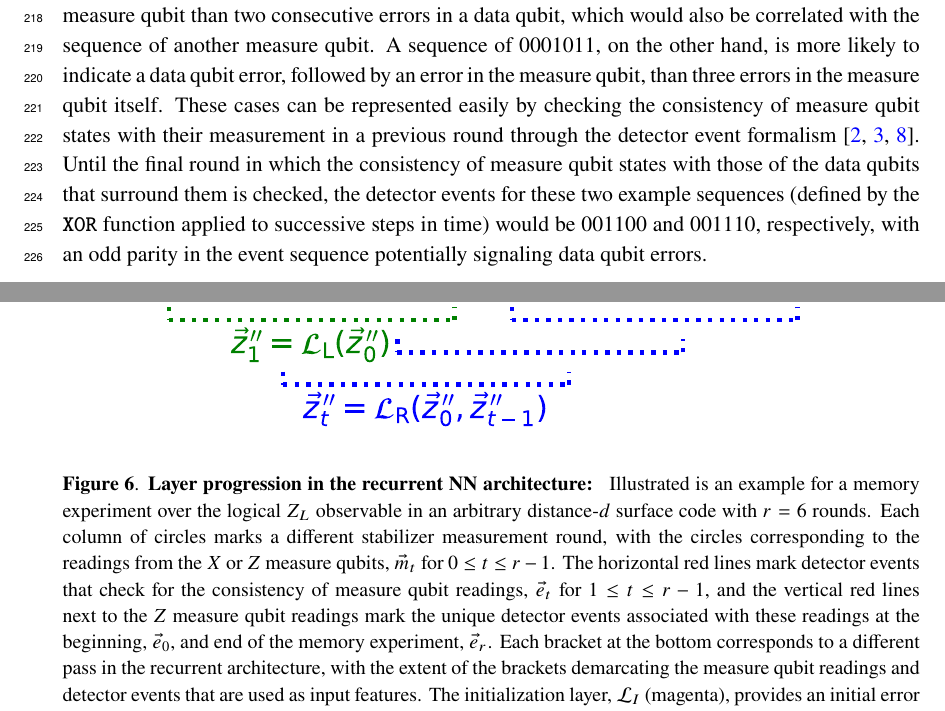
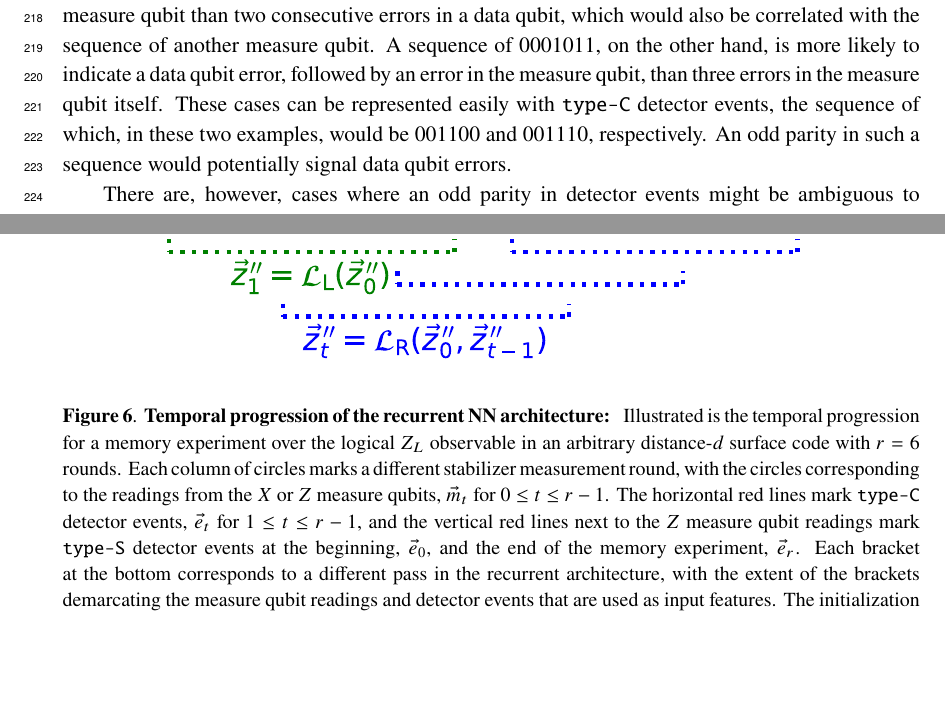
Before and after one commit to usarica/FNAL-DecodingWriteup, a LaTeX document (main.tex, which reads kernel_construction.tex, rcnn.tex): two parts of pages 9 and 18 of 24, joined at a grey line, cut so that both start at the same text, the shorter picture padded with empty space. Compiled offline with pdfLaTeX.

Commit message:
Minor fixes

```diff
--- a/kernel_construction.tex
+++ b/kernel_construction.tex
@@ -96,8 +96,7 @@ After the kernel input is passed through the embedding layers, the kernel output
 Under noiseless conditions, measure qubits are expected to remain in the same state at each error correction cycle.
 In the series of measurements of a measure qubit, a single bit flip such as that in a measurement sequence $0001000$ of $r=7$ cycles would result more likely from an error in the measure qubit than two consecutive errors in a data qubit, which would also be correlated with the sequence of another measure qubit.
 A sequence of $0001011$, on the other hand, is more likely to indicate a data qubit error, followed by an error in the measure qubit, than three errors in the measure qubit itself.
-These cases can be represented easily by checking the consistency of measure qubit states with their measurement in a previous round through the detector event formalism~\cite{Gidney:2021,Higgott:2023,Bausch:2023jgi}.
-Until the final round in which the consistency of measure qubit states with those of the data qubits that surround them is checked, the detector events for these two example sequences (defined by the \texttt{XOR} function applied to successive steps in time) would be $001100$ and $001110$, respectively, with an odd parity in the event sequence potentially signaling data qubit errors.
+These cases can be represented easily with \type{C} detector events, the sequence of which, in these two examples, would be $001100$ and $001110$, respectively. An odd parity in such a sequence would potentially signal data qubit errors.
 
 There are, however, cases where an odd parity in detector events might be ambiguous to interpret on their own. Take for example the sequence $1000000$ of measure qubit states. In this case, an error could have occurred in an adjacent data qubit between rounds 1 and 2, or the first measurement of the measure qubit might have been erroneous. In both cases, correlations with the states of other measure qubits would need to be checked, and with additional errors in these states, frame shifts in where correlated errors occur could be possible.
 
--- a/main.tex
+++ b/main.tex
@@ -42,7 +42,7 @@
 
 \abstract{
 Current approaches to quantum error decoding include dedicated neural network architectures.
-They have been shown to outperform algorithmic approaches in accuracy, and come with the potential capability to learn complex qubit readout parameters. Running these architectures on hardware acceleration devices such as FPGAs, GPUs, and other specialized ASICs is needed for fast quantum error correction cycles, so the mathematical representation and number of parameters used in the neural network need to be as compact as possible. In this work, we demonstrate a recurrent, convolutional neural network decoder that can run on surface codes using a compact architecture that exploits the rotational and translational symmetries of the qubit layout. For any distance $d \geq 7$, this compact architecture requires the same, fixed number of less than 100,000 parameters to represent the error states of each round in an error correction cycle, and it features a final decoder layer that scales with $d^2$ to convert the state representation to error predictions on logical observables. Through this representation, we reach error decoding accuracies comparable to some of the other algorithmic approaches in the literature for $d=5$ surface codes, with tests of $d=7$ codes also indicating competitive promise. Together with the inclusion of information from qubit readout, this compact architecture therefore presents itself as a viable option for implementing in hardware acceleration devices in the future.
+They have been shown to outperform algorithmic approaches in accuracy, and they come with the potential capability to learn complex qubit readout parameters. Running these architectures on hardware acceleration devices such as FPGAs, GPUs, and other specialized ASICs is needed for fast quantum error correction cycles, so the mathematical representation and number of parameters used in the neural network need to be as compact as possible. In this work, we demonstrate a recurrent, convolutional neural network decoder that can run on surface codes using a compact architecture that exploits the rotational and translational symmetries of the qubit layout. For any distance $d \geq 7$, this compact architecture requires the same, fixed number of less than 100,000 parameters to represent the error states of each round in an error correction cycle, and it features a final decoder layer that scales with $d^2$ to convert the state representation to error predictions on logical observables. Through this representation, we reach error decoding accuracies comparable to some of the other algorithmic approaches in the literature for $d=5$ surface codes, with tests of $d=7$ codes also indicating competitive promise. Together with the inclusion of information from qubit readout, this compact architecture therefore presents itself as a viable option for implementing in hardware acceleration devices in the future.
 }
 
 
--- a/rcnn.tex
+++ b/rcnn.tex
@@ -25,9 +25,9 @@ The inputs are regrouped into kernels based on the spatial positions of the meas
 \centering
 \includegraphics[width=0.9\textwidth]{RCNN_layer_progression_d3_r6.pdf}
 \ccaption
-{Layer progression in the recurrent NN architecture}
+{Temporal progression of the recurrent NN architecture}
 {
-Illustrated is an example for a memory experiment over the logical $Z_L$ observable in an arbitrary distance-$d$ surface code with $r=6$ rounds. Each column of circles marks a different stabilizer measurement round, with the circles corresponding to the readings from the $X$ or $Z$ measure qubits, $\vec{m}_t$ for $0\leq t \leq r-1$. The horizontal red lines mark detector events that check for the consistency of measure qubit readings, $\vec{e}_t$ for $1 \leq t \leq r-1$, and the vertical red lines next to the $Z$ measure qubit readings mark the unique detector events associated with these readings at the beginning, $\vec{e}_0$, and end of the memory experiment, $\vec{e}_{r}$.
+Illustrated is the temporal progression for a memory experiment over the logical $Z_L$ observable in an arbitrary distance-$d$ surface code with $r=6$ rounds. Each column of circles marks a different stabilizer measurement round, with the circles corresponding to the readings from the $X$ or $Z$ measure qubits, $\vec{m}_t$ for $0\leq t \leq r-1$. The horizontal red lines mark \type{C} detector events, $\vec{e}_t$ for $1 \leq t \leq r-1$, and the vertical red lines next to the $Z$ measure qubit readings mark \type{S} detector events at the beginning, $\vec{e}_0$, and the end of the memory experiment, $\vec{e}_{r}$.
 Each bracket at the bottom corresponds to a different pass in the recurrent architecture, with the extent of the brackets demarcating the measure qubit readings and detector events that are used as input features.
 The initialization layer, $\mathcal{L}_I$ (magenta), provides an initial error state $\vec{z}^{\,\prime\prime}_0$ from $\vec{m}_0$, $\vec{m}_1$, $\vec{e}_0$, and $\vec{e}_1$.
 The lead-in layer, $\mathcal{L}_L$ (green), updates the error state to $\vec{z}^{\,\prime\prime}_1$ using the first available triplet stabilizer state parametrization from $\vec{m}_{0 \text{---} 2}$, $\vec{e}_1$ and $\vec{e}_2$, and the state $\vec{z}^{\,\prime\prime}_0$.
```
Also changed, not shown: intro.tex (+3 -3 lines).
